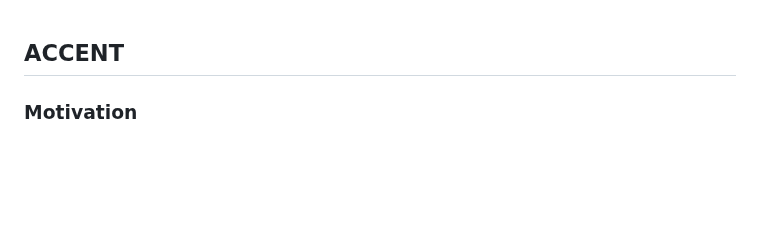
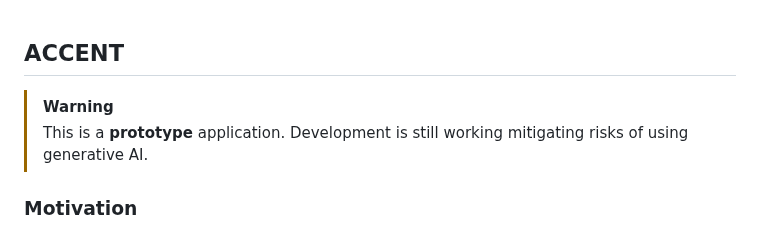
Before and after one commit to anngvu/accent, a Markdown page: README.md, the part around the change. Drawn GitHub-style; blank space fills up the shorter version.

Commit message:
Add warning

```diff
--- a/README.md
+++ b/README.md
@@ -1,4 +1,9 @@
 ## ACCENT
+
+> [!WARNING]
+> This is a **prototype** application.
+> Development is still working mitigating risks of using generative AI.
+
 
 ### Motivation
 
```
